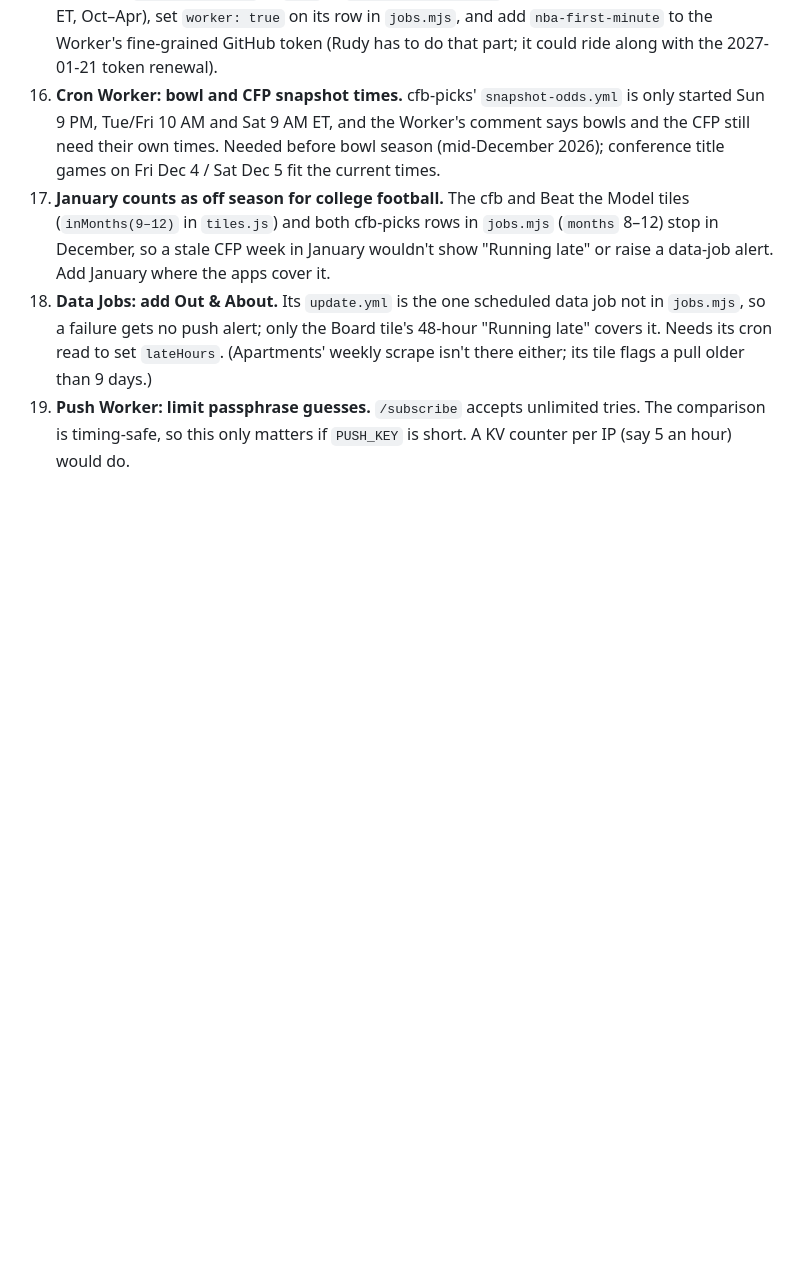
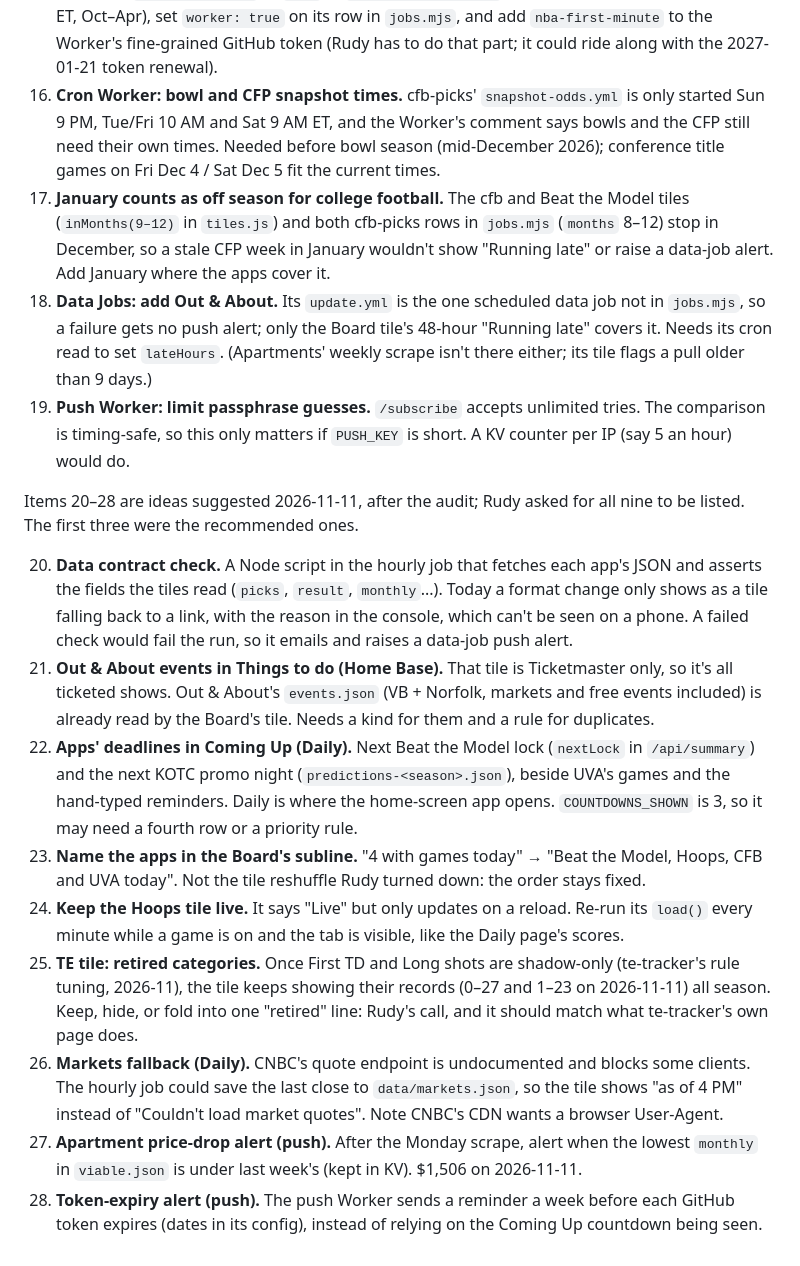
Before and after one commit to mattrudy13/hub, a Markdown page: ENHANCEMENTS.md, the part around the change. Rendered like a GitHub page; blank space fills up the shorter version.

Commit message:
docs: list nine new enhancement ideas
Items 20-28, suggested after the 2026-11-11 audit: a data contract
check, Out & About events in Home Base, app deadlines in Coming Up
and six smaller ones.

Co-Authored-By: Claude Fable 5.2 <noreply@anthropic.com>

```diff
--- a/ENHANCEMENTS.md
+++ b/ENHANCEMENTS.md
@@ -49,3 +49,31 @@ Items 15–19 came out of the 2026-11-11 audit.
     set `lateHours`. (Apartments' weekly scrape isn't there either; its tile flags a pull older than 9 days.)
 19. **Push Worker: limit passphrase guesses.** `/subscribe` accepts unlimited tries. The comparison is
     timing-safe, so this only matters if `PUSH_KEY` is short. A KV counter per IP (say 5 an hour) would do.
+
+Items 20–28 are ideas suggested 2026-11-11, after the audit; Rudy asked for all nine to be listed. The first
+three were the recommended ones.
+
+20. **Data contract check.** A Node script in the hourly job that fetches each app's JSON and asserts the
+    fields the tiles read (`picks`, `result`, `monthly`...). Today a format change only shows as a tile falling
+    back to a link, with the reason in the console, which can't be seen on a phone. A failed check would fail
+    the run, so it emails and raises a data-job push alert.
+21. **Out & About events in Things to do (Home Base).** That tile is Ticketmaster only, so it's all ticketed
+    shows. Out & About's `events.json` (VB + Norfolk, markets and free events included) is already read by the
+    Board's tile. Needs a kind for them and a rule for duplicates.
+22. **Apps' deadlines in Coming Up (Daily).** Next Beat the Model lock (`nextLock` in `/api/summary`) and the
+    next KOTC promo night (`predictions-<season>.json`), beside UVA's games and the hand-typed reminders. Daily
+    is where the home-screen app opens. `COUNTDOWNS_SHOWN` is 3, so it may need a fourth row or a priority rule.
+23. **Name the apps in the Board's subline.** "4 with games today" → "Beat the Model, Hoops, CFB and UVA today".
+    Not the tile reshuffle Rudy turned down: the order stays fixed.
+24. **Keep the Hoops tile live.** It says "Live" but only updates on a reload. Re-run its `load()` every minute
+    while a game is on and the tab is visible, like the Daily page's scores.
+25. **TE tile: retired categories.** Once First TD and Long shots are shadow-only (te-tracker's rule tuning,
+    2026-11), the tile keeps showing their records (0–27 and 1–23 on 2026-11-11) all season. Keep, hide, or
+    fold into one "retired" line: Rudy's call, and it should match what te-tracker's own page does.
+26. **Markets fallback (Daily).** CNBC's quote endpoint is undocumented and blocks some clients. The hourly job
+    could save the last close to `data/markets.json`, so the tile shows "as of 4 PM" instead of "Couldn't load
+    market quotes". Note CNBC's CDN wants a browser User-Agent.
+27. **Apartment price-drop alert (push).** After the Monday scrape, alert when the lowest `monthly` in
+    `viable.json` is under last week's (kept in KV). $1,506 on 2026-11-11.
+28. **Token-expiry alert (push).** The push Worker sends a reminder a week before each GitHub token expires
+    (dates in its config), instead of relying on the Coming Up countdown being seen.
```
